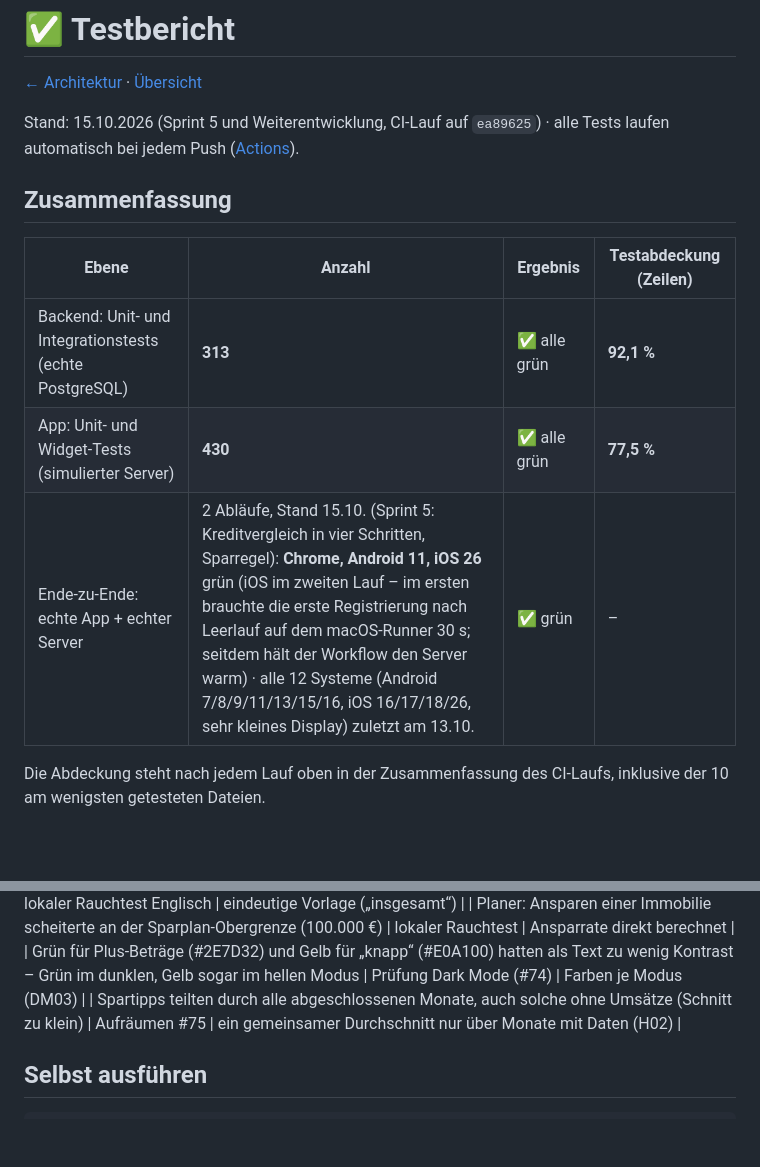
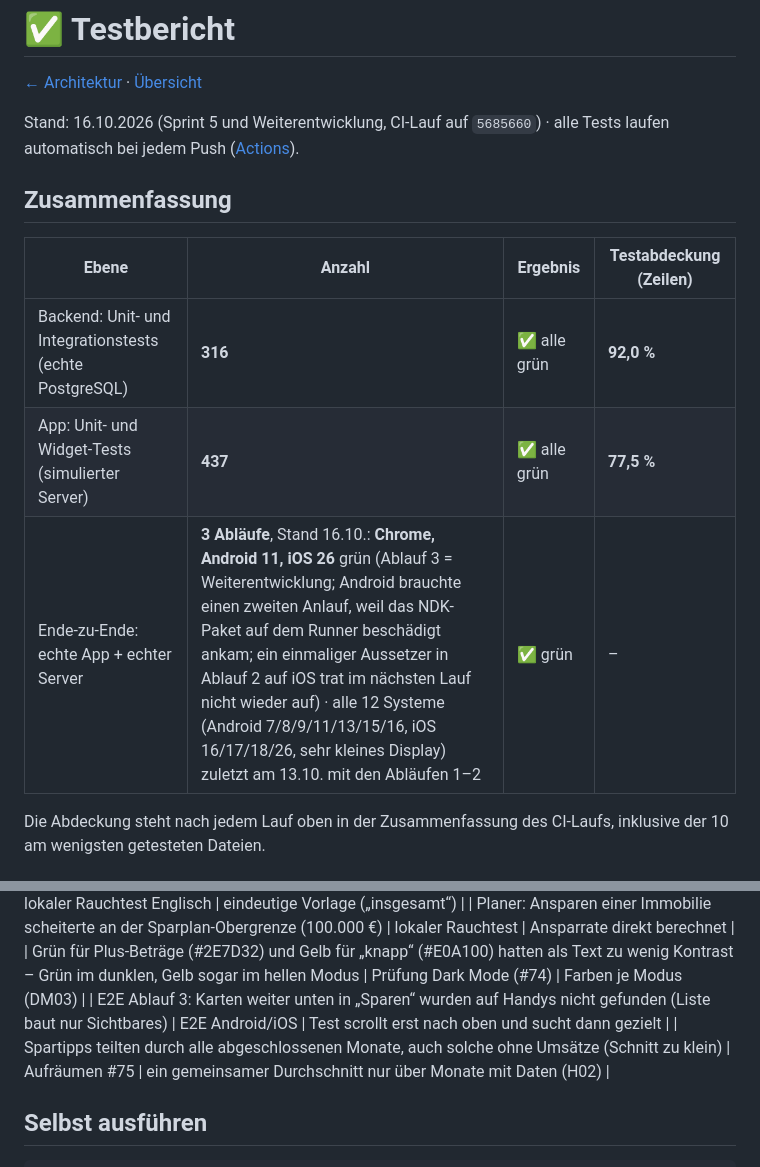
Before and after one commit to p2keshtidar/PHD-Kontor, a Markdown page: docs/technik/testbericht.md, 2 parts joined by grey strips. Drawn GitHub-style; blank space fills up the shorter version.

```diff
--- a/docs/technik/testbericht.md
+++ b/docs/technik/testbericht.md
@@ -2,15 +2,15 @@
 
 [← Architektur](architektur.md) · [Übersicht](../../README.md)
 
-Stand: 15.10.2026 (Sprint 5 und Weiterentwicklung, CI-Lauf auf `ea89625`) · alle Tests laufen automatisch bei jedem Push ([Actions](https://github.com/p2keshtidar/girokonto/actions)).
+Stand: 16.10.2026 (Sprint 5 und Weiterentwicklung, CI-Lauf auf `5685660`) · alle Tests laufen automatisch bei jedem Push ([Actions](https://github.com/p2keshtidar/girokonto/actions)).
 
 ## Zusammenfassung
 
 | Ebene | Anzahl | Ergebnis | Testabdeckung (Zeilen) |
 |---|---|---|---|
-| Backend: Unit- und Integrationstests (echte PostgreSQL) | **313** | ✅ alle grün | **92,1 %** |
-| App: Unit- und Widget-Tests (simulierter Server) | **430** | ✅ alle grün | **77,5 %** |
-| Ende-zu-Ende: echte App + echter Server | 2 Abläufe, Stand 15.10. (Sprint 5: Kreditvergleich in vier Schritten, Sparregel): **Chrome, Android 11, iOS 26** grün (iOS im zweiten Lauf – im ersten brauchte die erste Registrierung nach Leerlauf auf dem macOS-Runner 30 s; seitdem hält der Workflow den Server warm) · alle 12 Systeme (Android 7/8/9/11/13/15/16, iOS 16/17/18/26, sehr kleines Display) zuletzt am 13.10. | ✅ grün | – |
+| Backend: Unit- und Integrationstests (echte PostgreSQL) | **316** | ✅ alle grün | **92,0 %** |
+| App: Unit- und Widget-Tests (simulierter Server) | **437** | ✅ alle grün | **77,5 %** |
+| Ende-zu-Ende: echte App + echter Server | **3 Abläufe**, Stand 16.10.: **Chrome, Android 11, iOS 26** grün (Ablauf 3 = Weiterentwicklung; Android brauchte einen zweiten Anlauf, weil das NDK-Paket auf dem Runner beschädigt ankam; ein einmaliger Aussetzer in Ablauf 2 auf iOS trat im nächsten Lauf nicht wieder auf) · alle 12 Systeme (Android 7/8/9/11/13/15/16, iOS 16/17/18/26, sehr kleines Display) zuletzt am 13.10. mit den Abläufen 1–2 | ✅ grün | – |
 
 Die Abdeckung steht nach jedem Lauf oben in der Zusammenfassung des CI-Laufs, inklusive der 10 am wenigsten getesteten Dateien.
 
@@ -103,6 +103,7 @@ Echte App gegen echten Server mit echter Datenbank, im **Browser (Chrome)**, auf
 | Antwortvorlage „Für {0} hast du {1} {2} ausgegeben“ war mehrdeutig – Englisch vertauschte Teile | lokaler Rauchtest Englisch | eindeutige Vorlage („insgesamt“) |
 | Planer: Ansparen einer Immobilie scheiterte an der Sparplan-Obergrenze (100.000 €) | lokaler Rauchtest | Ansparrate direkt berechnet |
 | Grün für Plus-Beträge (#2E7D32) und Gelb für „knapp“ (#E0A100) hatten als Text zu wenig Kontrast – Grün im dunklen, Gelb sogar im hellen Modus | Prüfung Dark Mode (#74) | Farben je Modus (DM03) |
+| E2E Ablauf 3: Karten weiter unten in „Sparen“ wurden auf Handys nicht gefunden (Liste baut nur Sichtbares) | E2E Android/iOS | Test scrollt erst nach oben und sucht dann gezielt |
 | Spartipps teilten durch alle abgeschlossenen Monate, auch solche ohne Umsätze (Schnitt zu klein) | Aufräumen #75 | ein gemeinsamer Durchschnitt nur über Monate mit Daten (H02) |
 
 ## Selbst ausführen
```
Also changed, not shown: README.md (+2 -2 lines), docs/weiterentwicklung.md (+2 -2 lines).
